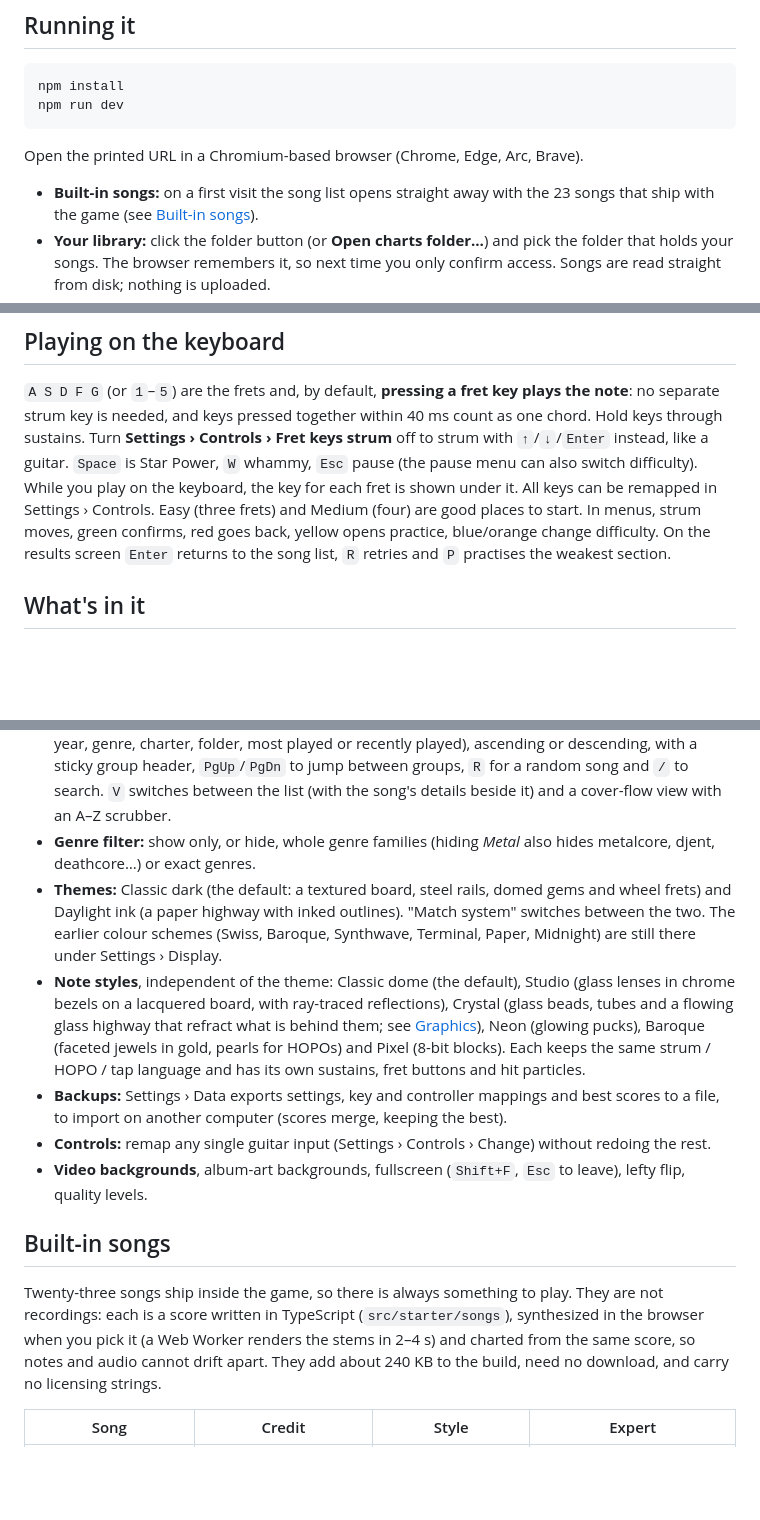
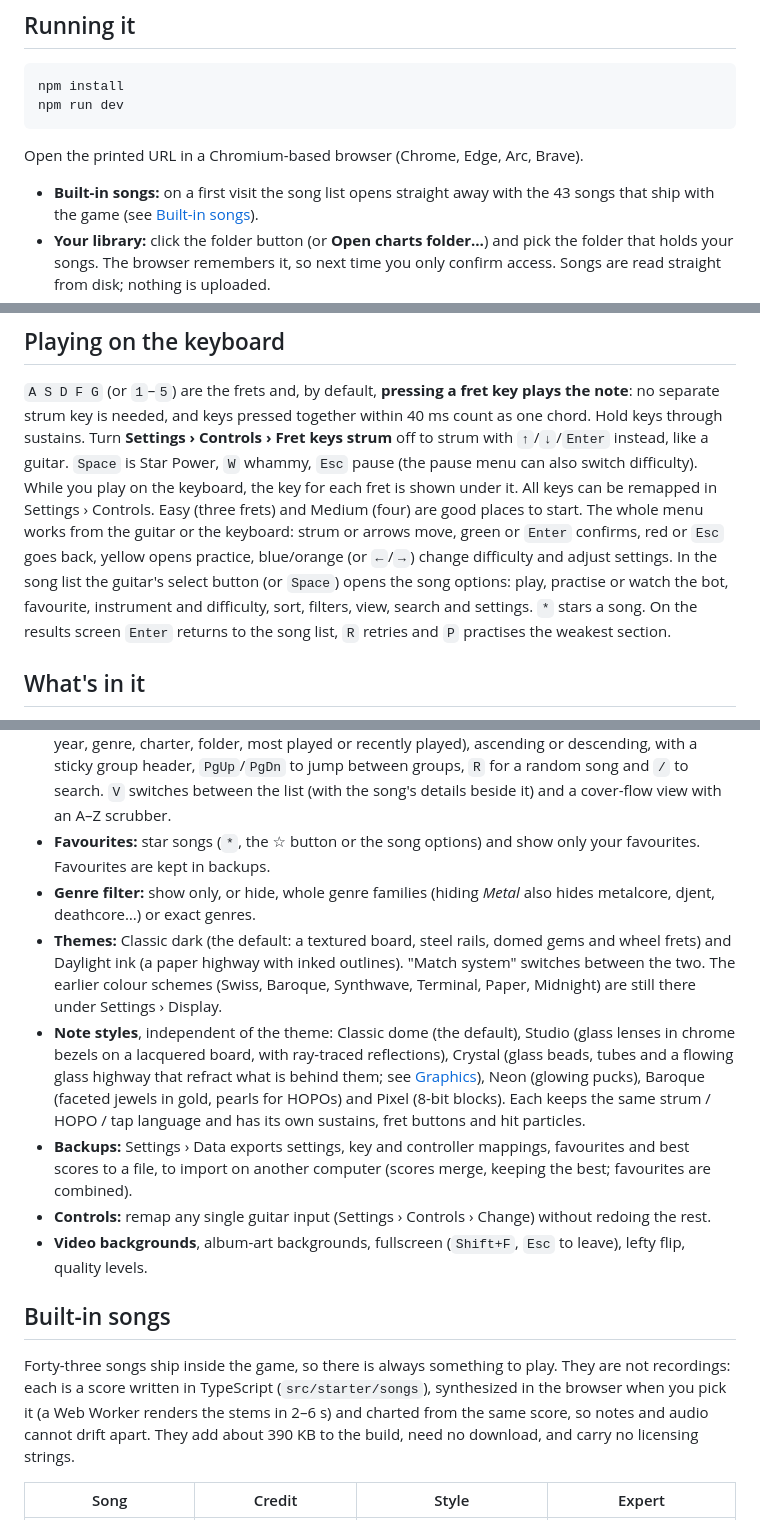
Before and after one commit to nathsou/reclone-hero, a Markdown page: README.md, 3 parts joined by grey strips. GitHub-like rendering; blank space fills up the shorter version.

```diff
--- a/README.md
+++ b/README.md
@@ -16,7 +16,7 @@ npm run dev
 
 Open the printed URL in a Chromium-based browser (Chrome, Edge, Arc, Brave).
 
-- **Built-in songs:** on a first visit the song list opens straight away with the 23 songs that ship with
+- **Built-in songs:** on a first visit the song list opens straight away with the 43 songs that ship with
   the game (see [Built-in songs](#built-in-songs)).
 - **Your library:** click the folder button (or **Open charts folder…**) and pick the folder that holds your songs. The browser
   remembers it, so next time you only confirm access. Songs are read straight from disk; nothing is uploaded.
@@ -48,7 +48,10 @@ Turn **Settings › Controls › Fret keys strum** off to strum with `↑`/`↓`
 `Space` is Star Power, `W` whammy, `Esc` pause (the pause menu can also switch difficulty). While you play on the keyboard, the key for each fret is shown
 under it. All keys can be remapped in Settings › Controls. Easy (three frets) and Medium (four) are good places
 to start.
-In menus, strum moves, green confirms, red goes back, yellow opens practice, blue/orange change difficulty.
+The whole menu works from the guitar or the keyboard: strum or arrows move, green or `Enter` confirms, red or
+`Esc` goes back, yellow opens practice, blue/orange (or `←`/`→`) change difficulty and adjust settings. In the
+song list the guitar's select button (or `Space`) opens the song options: play, practise or watch the bot,
+favourite, instrument and difficulty, sort, filters, view, search and settings. `*` stars a song.
 On the results screen `Enter` returns to the song list, `R` retries and `P` practises the weakest section.
 
 ## What's in it
@@ -71,6 +74,8 @@ On the results screen `Enter` returns to the song list, `R` retries and `P` prac
   genre, charter, folder, most played or recently played), ascending or descending, with a sticky group
   header, `PgUp`/`PgDn` to jump between groups, `R` for a random song and `/` to search. `V` switches
   between the list (with the song's details beside it) and a cover-flow view with an A–Z scrubber.
+- **Favourites:** star songs (`*`, the ☆ button or the song options) and show only your favourites.
+  Favourites are kept in backups.
 - **Genre filter:** show only, or hide, whole genre families (hiding *Metal* also hides metalcore, djent,
   deathcore…) or exact genres.
 - **Themes:** Classic dark (the default: a textured board, steel rails, domed gems and wheel frets) and
@@ -81,17 +86,17 @@ On the results screen `Enter` returns to the song list, `R` retries and `P` prac
   highway that refract what is behind them; see [Graphics](#graphics)), Neon (glowing pucks), Baroque (faceted
   jewels in gold, pearls for HOPOs) and Pixel (8-bit blocks). Each keeps the same strum / HOPO / tap language and has its own sustains, fret buttons and
   hit particles.
-- **Backups:** Settings › Data exports settings, key and controller mappings and best scores to a file,
-  to import on another computer (scores merge, keeping the best).
+- **Backups:** Settings › Data exports settings, key and controller mappings, favourites and best scores to a
+  file, to import on another computer (scores merge, keeping the best; favourites are combined).
 - **Controls:** remap any single guitar input (Settings › Controls › Change) without redoing the rest.
 - **Video backgrounds**, album-art backgrounds, fullscreen (`Shift+F`, `Esc` to leave), lefty flip, quality levels.
 
 ## Built-in songs
 
-Twenty-three songs ship inside the game, so there is always something to play. They are not recordings: each is a
+Forty-three songs ship inside the game, so there is always something to play. They are not recordings: each is a
 score written in TypeScript (`src/starter/songs`), synthesized in the browser when you pick it (a Web Worker
-renders the stems in 2–4 s) and charted from the same score, so notes and audio cannot drift apart. They add
-about 240 KB to the build, need no download, and carry no licensing strings.
+renders the stems in 2–6 s) and charted from the same score, so notes and audio cannot drift apart. They add
+about 390 KB to the build, need no download, and carry no licensing strings.
 
 | Song | Credit | Style | Expert |
 | --- | --- | --- | --- |
```
Also changed, not shown: other parts of README.md (+32 -5 lines).
